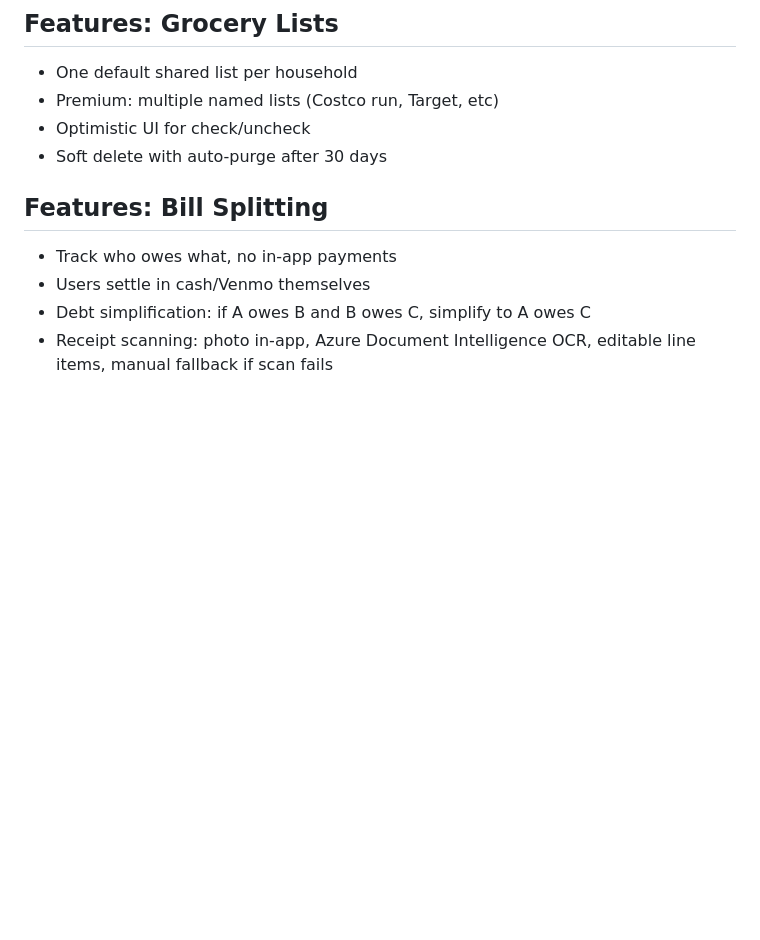
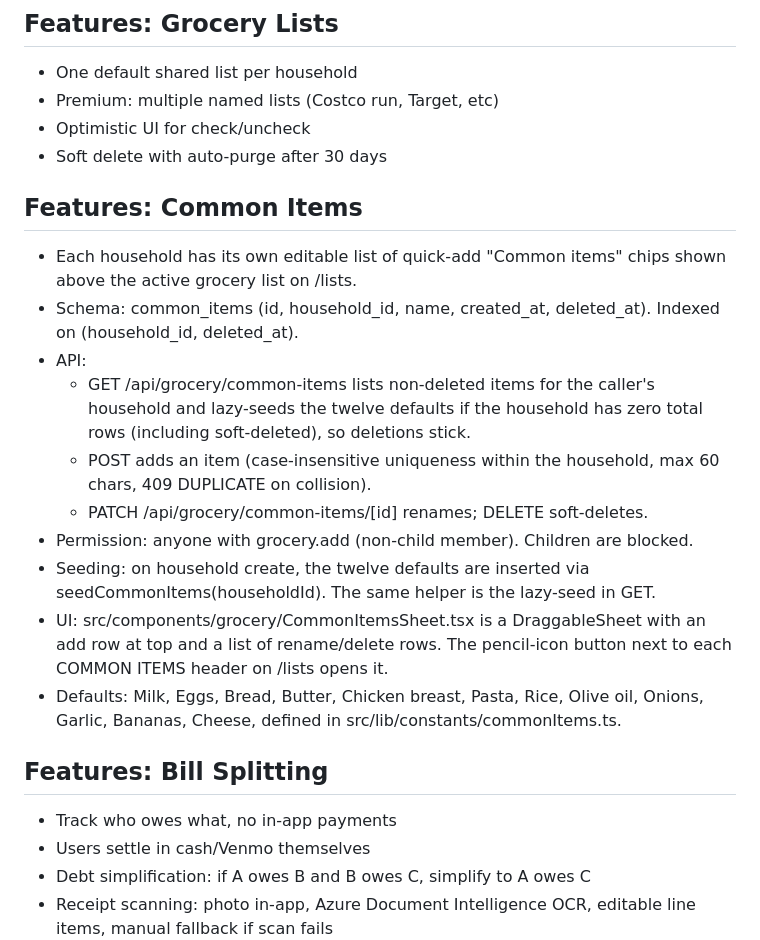
Before and after one commit to Cremacious/roost, a Markdown page: CLAUDE.md, the part around the change. Drawn GitHub-style; blank space fills up the shorter version.

Commit message:
docs: document editable common items feature

```diff
--- a/CLAUDE.md
+++ b/CLAUDE.md
@@ -238,6 +238,27 @@ Tasks: one-off to-dos
 - Premium: multiple named lists (Costco run, Target, etc)
 - Optimistic UI for check/uncheck
 - Soft delete with auto-purge after 30 days
+
+## Features: Common Items
+- Each household has its own editable list of quick-add "Common items" chips
+  shown above the active grocery list on /lists.
+- Schema: common_items (id, household_id, name, created_at, deleted_at). Indexed
+  on (household_id, deleted_at).
+- API:
+  - GET /api/grocery/common-items lists non-deleted items for the caller's
+    household and lazy-seeds the twelve defaults if the household has zero
+    total rows (including soft-deleted), so deletions stick.
+  - POST adds an item (case-insensitive uniqueness within the household,
+    max 60 chars, 409 DUPLICATE on collision).
+  - PATCH /api/grocery/common-items/[id] renames; DELETE soft-deletes.
+- Permission: anyone with grocery.add (non-child member). Children are blocked.
+- Seeding: on household create, the twelve defaults are inserted via
+  seedCommonItems(householdId). The same helper is the lazy-seed in GET.
+- UI: src/components/grocery/CommonItemsSheet.tsx is a DraggableSheet with an
+  add row at top and a list of rename/delete rows. The pencil-icon button next
+  to each COMMON ITEMS header on /lists opens it.
+- Defaults: Milk, Eggs, Bread, Butter, Chicken breast, Pasta, Rice, Olive oil,
+  Onions, Garlic, Bananas, Cheese, defined in src/lib/constants/commonItems.ts.
 
 ## Features: Bill Splitting
 - Track who owes what, no in-app payments
```
